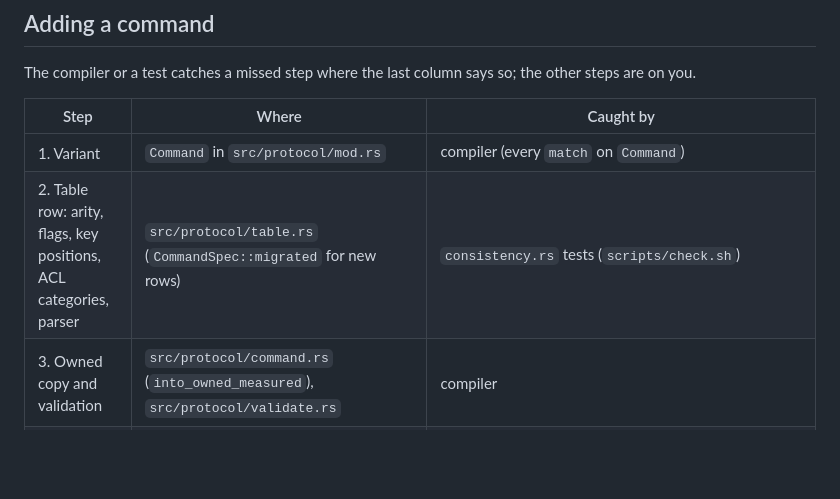
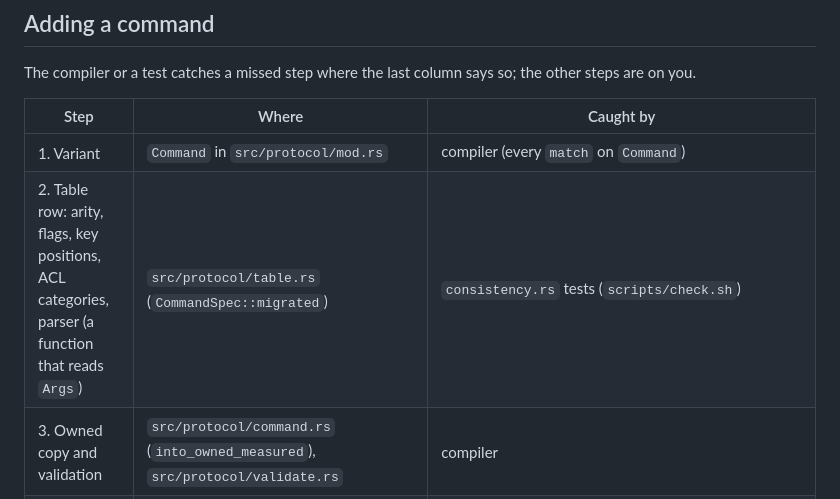
Before and after one commit to ertugrulakdag/ruvio, a Markdown page: docs/DEVELOPING.md, the part around the change. Rendered like a GitHub page; blank space fills up the shorter version.

Commit message:
Describe the command table row as every row now is
Co-Authored-By: Claude Opus 5.5 (1M context) <noreply@anthropic.com>
Claude-Session: https://claude.ai/code/session_011M9d8bDezyWfuqCiWzUqhM

```diff
--- a/docs/DEVELOPING.md
+++ b/docs/DEVELOPING.md
@@ -53,7 +53,7 @@ The compiler or a test catches a missed step where the last column says so; the
 | Step | Where | Caught by |
 | --- | --- | --- |
 | 1. Variant | `Command` in `src/protocol/mod.rs` | compiler (every `match` on `Command`) |
-| 2. Table row: arity, flags, key positions, ACL categories, parser | `src/protocol/table.rs` (`CommandSpec::migrated` for new rows) | `consistency.rs` tests (`scripts/check.sh`) |
+| 2. Table row: arity, flags, key positions, ACL categories, parser (a function that reads `Args`) | `src/protocol/table.rs` (`CommandSpec::migrated`) | `consistency.rs` tests (`scripts/check.sh`) |
 | 3. Owned copy and validation | `src/protocol/command.rs` (`into_owned_measured`), `src/protocol/validate.rs` | compiler |
 | 4. Routing | `src/routing.rs` (`command_slot`, `command_keys`) | compiler, `consistency.rs` |
 | 5. ACL name | `src/acl.rs` | compiler, `consistency.rs` |
```
